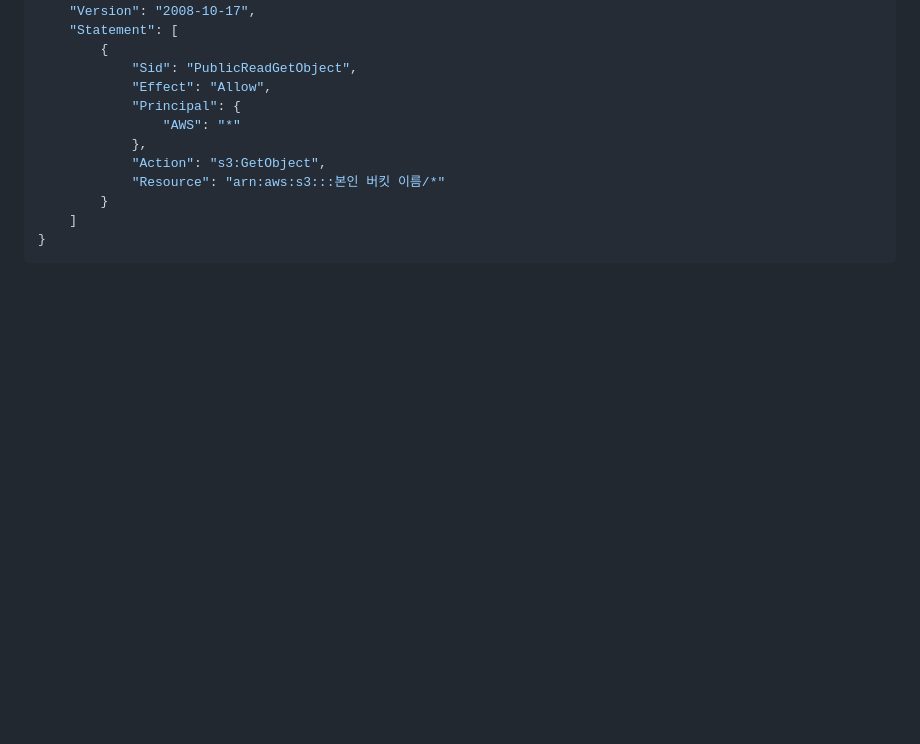
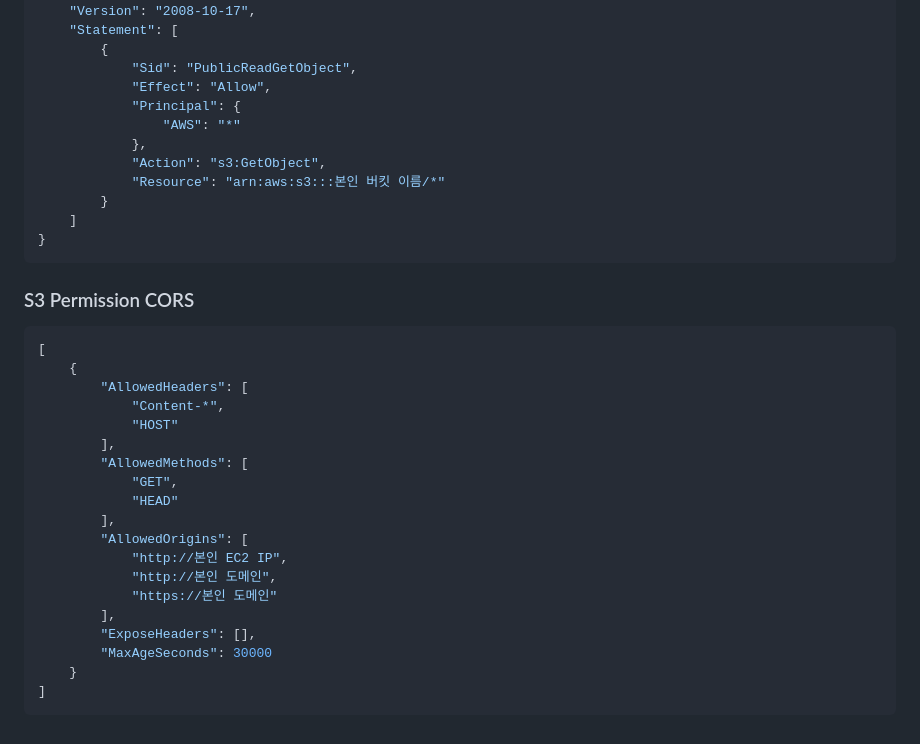
Before and after one commit to Isaccchoi/OZ_Django, a Markdown page: pystagram/EC2 배포 설정.md, the part around the change. Drawn GitHub-style; blank space fills up the shorter version.

````diff
--- a/pystagram/EC2 배포 설정.md
+++ b/pystagram/EC2 배포 설정.md
@@ -276,3 +276,26 @@ sudo vi /var/log/nginx/error.log
     ]
 }
 ```
+
+### S3 Permission CORS
+```json
+[
+    {
+        "AllowedHeaders": [
+            "Content-*",
+            "HOST"
+        ],
+        "AllowedMethods": [
+            "GET",
+            "HEAD"
+        ],
+        "AllowedOrigins": [
+            "http://본인 EC2 IP",
+            "http://본인 도메인",
+            "https://본인 도메인"
+        ],
+        "ExposeHeaders": [],
+        "MaxAgeSeconds": 30000
+    }
+]
+```
````
